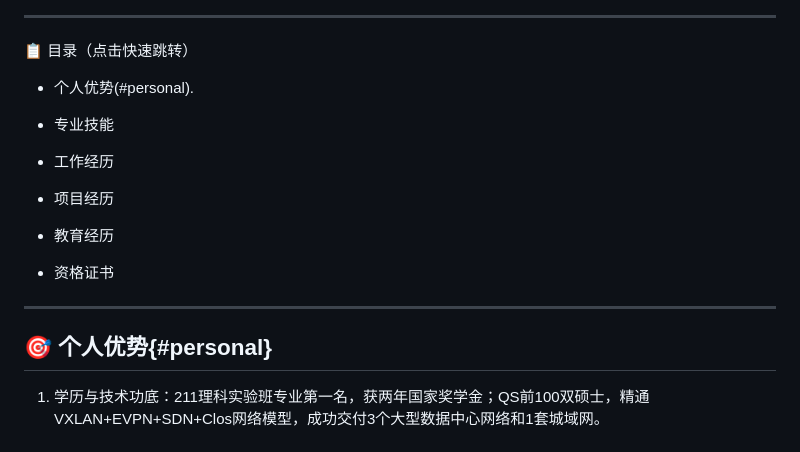
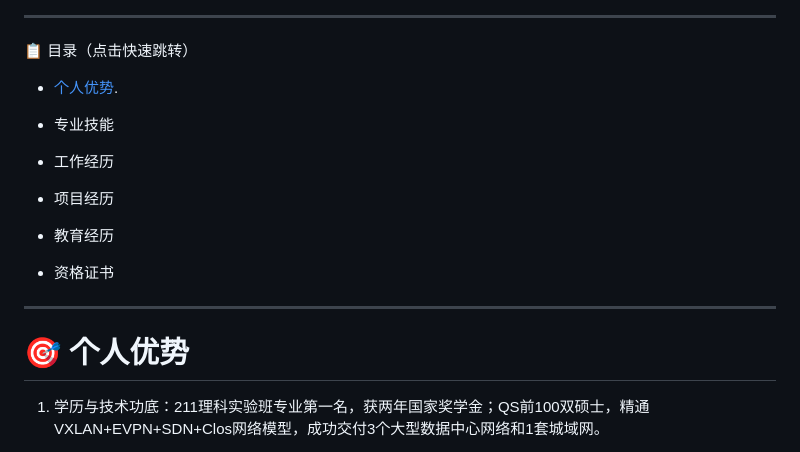
Before and after one commit to qiuqiueyu/Resume, a Markdown page: 求职简历.md, the part around the change. Rendered like a GitHub page.

```diff
--- a/求职简历.md
+++ b/求职简历.md
@@ -8,7 +8,7 @@
 
 📋 目录（点击快速跳转）
 
-- 个人优势(#personal).
+- [个人优势](#personal).
 
 - 专业技能
 
@@ -22,7 +22,7 @@
 
 ---
 
-## 🎯 个人优势{#personal}
+# 🎯 个人优势
 
 1. 学历与技术功底：211理科实验班专业第一名，获两年国家奖学金；QS前100双硕士，精通VXLAN+EVPN+SDN+Clos网络模型，成功交付3个大型数据中心网络和1套城域网。
 
```
